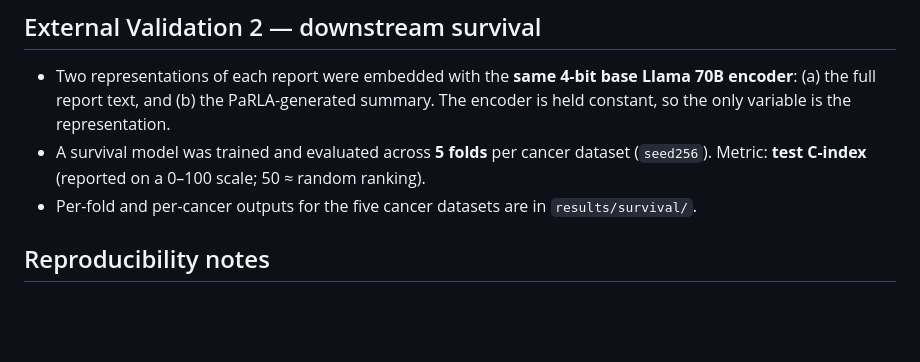
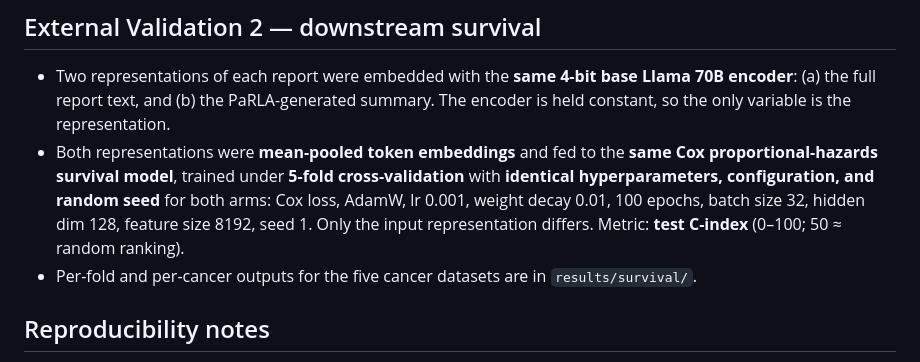
Before and after one commit to AliKhajegiliM/parla-pathology, a Markdown page: docs/METHODS.md, the part around the change. GitHub-like rendering; blank space fills up the shorter version.

```diff
--- a/docs/METHODS.md
+++ b/docs/METHODS.md
@@ -37,7 +37,7 @@ Three distinct evaluations, in increasing order of distribution shift:
 ## External Validation 2 — downstream survival
 
 - Two representations of each report were embedded with the **same 4-bit base Llama 70B encoder**: (a) the full report text, and (b) the PaRLA-generated summary. The encoder is held constant, so the only variable is the representation.
-- A survival model was trained and evaluated across **5 folds** per cancer dataset (`seed256`). Metric: **test C-index** (reported on a 0–100 scale; 50 ≈ random ranking).
+- Both representations were **mean-pooled token embeddings** and fed to the **same Cox proportional-hazards survival model**, trained under **5-fold cross-validation** with **identical hyperparameters, configuration, and random seed** for both arms: Cox loss, AdamW, lr 0.001, weight decay 0.01, 100 epochs, batch size 32, hidden dim 128, feature size 8192, seed 1. Only the input representation differs. Metric: **test C-index** (0–100; 50 ≈ random ranking).
 - Per-fold and per-cancer outputs for the five cancer datasets are in `results/survival/`.
 
 ## Reproducibility notes
```
Also changed, not shown: model_card/README.md (+1 -1 lines).
